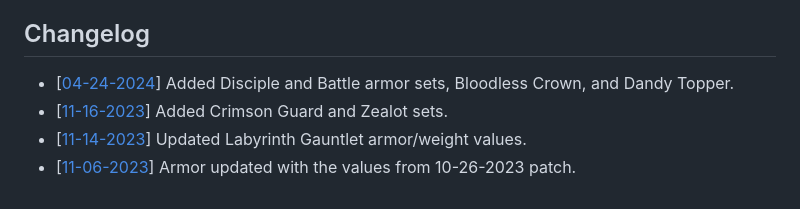
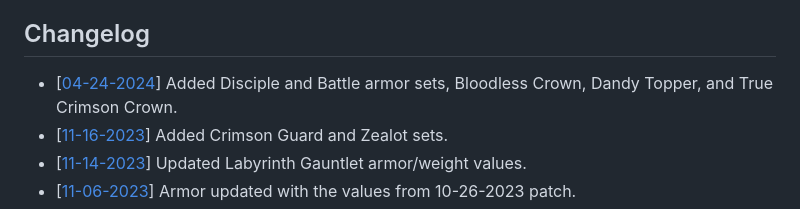
Before and after one commit to threeskimo/Remnant-2-Armor-Calculator, a Markdown page: README.md, the part around the change. Drawn GitHub-style.

```diff
--- a/README.md
+++ b/README.md
@@ -20,7 +20,7 @@ This calculator determines the best armor pieces (head, body, legs, gloves) to u
 3. The tool should show sets of armors (head, body, legs, gloves) that will get you the highest armor value possible for the weight specified.
 
 ## Changelog
-* [[04-24-2024](https://github.com/threeskimo/Remnant-2-Armor-Calculator/commit/06bf5f51b6aabb26b636657cd474c3d45649163e)] Added Disciple and Battle armor sets, Bloodless Crown, and Dandy Topper.
+* [[04-24-2024](https://github.com/threeskimo/Remnant-2-Armor-Calculator/commit/06bf5f51b6aabb26b636657cd474c3d45649163e)] Added Disciple and Battle armor sets, Bloodless Crown, Dandy Topper, and True Crimson Crown.
 * [[11-16-2023](https://github.com/threeskimo/Remnant-2-Armor-Calculator/commit/995c2e6974bff5c013f93de8b6d5287c79f8c5a9)] Added Crimson Guard and Zealot sets.
 * [[11-14-2023](https://github.com/threeskimo/Remnant-2-Armor-Calculator/commit/f44a068e2db2ce4dd5885d9b1d04657fc1b80f9b)] Updated Labyrinth Gauntlet armor/weight values.
 * [[11-06-2023](https://github.com/threeskimo/Remnant-2-Armor-Calculator/commit/219f4362bf6f9316cdc688d5ea520212fd85be01)] Armor updated with the values from 10-26-2023 patch.
```
